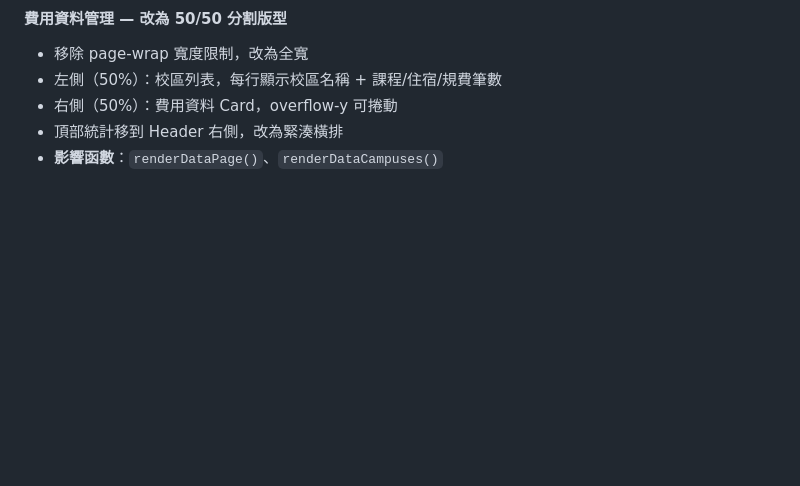
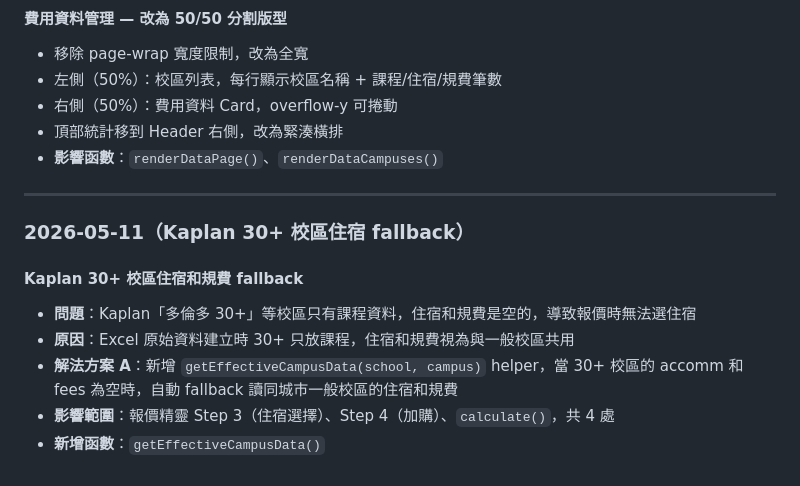
Before and after one commit to jojo880714/FY-quotation-system, a Markdown page: README.md, the part around the change. Rendered like a GitHub page; blank space fills up the shorter version.

```diff
--- a/README.md
+++ b/README.md
@@ -167,3 +167,14 @@ GitHub Pages：將 `index.html` 與 `app.js` 放在同一目錄，開啟 GitHub
 - 右側（50%）：費用資料 Card，overflow-y 可捲動
 - 頂部統計移到 Header 右側，改為緊湊橫排
 - **影響函數**：`renderDataPage()`、`renderDataCampuses()`
+
+---
+
+### 2026-05-11（Kaplan 30+ 校區住宿 fallback）
+
+#### Kaplan 30+ 校區住宿和規費 fallback
+- **問題**：Kaplan「多倫多 30+」等校區只有課程資料，住宿和規費是空的，導致報價時無法選住宿
+- **原因**：Excel 原始資料建立時 30+ 只放課程，住宿和規費視為與一般校區共用
+- **解法方案 A**：新增 `getEffectiveCampusData(school, campus)` helper，當 30+ 校區的 accomm 和 fees 為空時，自動 fallback 讀同城市一般校區的住宿和規費
+- **影響範圍**：報價精靈 Step 3（住宿選擇）、Step 4（加購）、`calculate()`，共 4 處
+- **新增函數**：`getEffectiveCampusData()`
```
